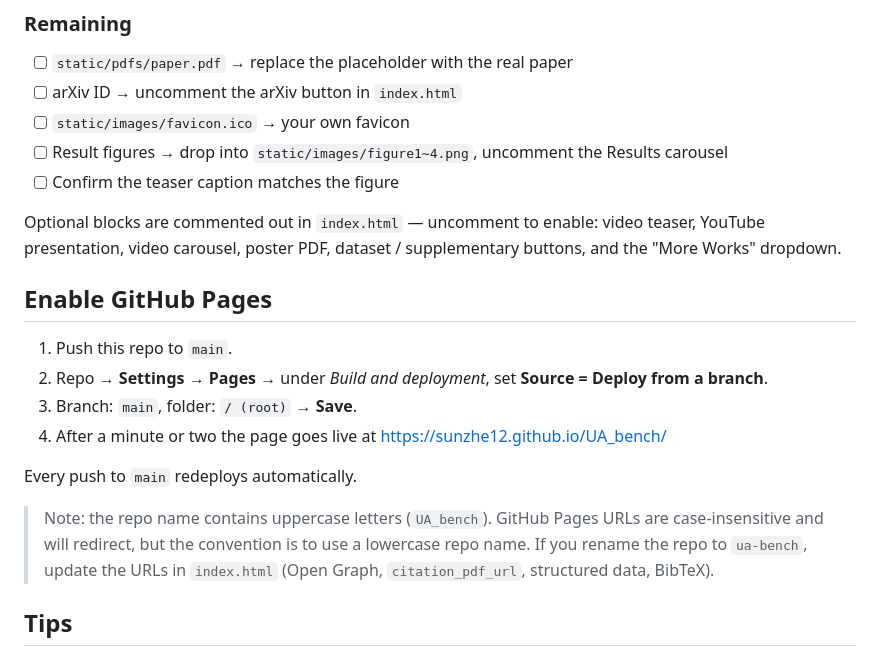
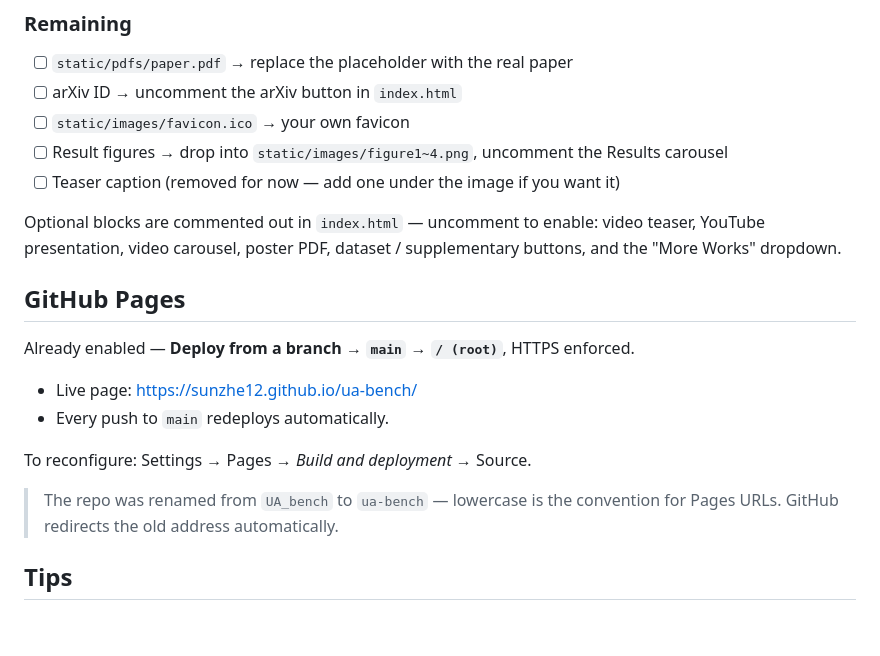
Before and after one commit to sunzhe12/UA_bench, a Markdown page: README.md, the part around one of its changes. GitHub-like rendering; blank space fills up the shorter version.

Commit message:
Rename repo to lowercase ua-bench and drop the teaser caption
Updates all canonical URLs (Open Graph, citation_pdf_url, structured
data, BibTeX, code button). GitHub redirects the old UA_bench address.

```diff
--- a/README.md
+++ b/README.md
@@ -41,27 +41,23 @@ Project page for the paper **UA-Bench**, built with the [Academic Project Page T
 - [ ] arXiv ID → uncomment the arXiv button in `index.html`
 - [ ] `static/images/favicon.ico` → your own favicon
 - [ ] Result figures → drop into `static/images/figure1~4.png`, uncomment the Results carousel
-- [ ] Confirm the teaser caption matches the figure
+- [ ] Teaser caption (removed for now — add one under the image if you want it)
 
 Optional blocks are commented out in `index.html` — uncomment to enable:
 video teaser, YouTube presentation, video carousel, poster PDF, dataset /
 supplementary buttons, and the "More Works" dropdown.
 
-## Enable GitHub Pages
+## GitHub Pages
 
-1. Push this repo to `main`.
-2. Repo → **Settings** → **Pages** → under *Build and deployment*, set
-   **Source = Deploy from a branch**.
-3. Branch: `main`, folder: `/ (root)` → **Save**.
-4. After a minute or two the page goes live at
-   https://sunzhe12.github.io/UA_bench/
+Already enabled — **Deploy from a branch → `main` → `/ (root)`**, HTTPS enforced.
 
-Every push to `main` redeploys automatically.
+- Live page: https://sunzhe12.github.io/ua-bench/
+- Every push to `main` redeploys automatically.
 
-> Note: the repo name contains uppercase letters (`UA_bench`). GitHub Pages
-> URLs are case-insensitive and will redirect, but the convention is to use a
-> lowercase repo name. If you rename the repo to `ua-bench`, update the URLs in
-> `index.html` (Open Graph, `citation_pdf_url`, structured data, BibTeX).
+To reconfigure: Settings → Pages → *Build and deployment* → Source.
+
+> The repo was renamed from `UA_bench` to `ua-bench` — lowercase is the
+> convention for Pages URLs. GitHub redirects the old address automatically.
 
 ## Tips
 
```
Also changed, not shown: other parts of README.md (+2 -2 lines).
